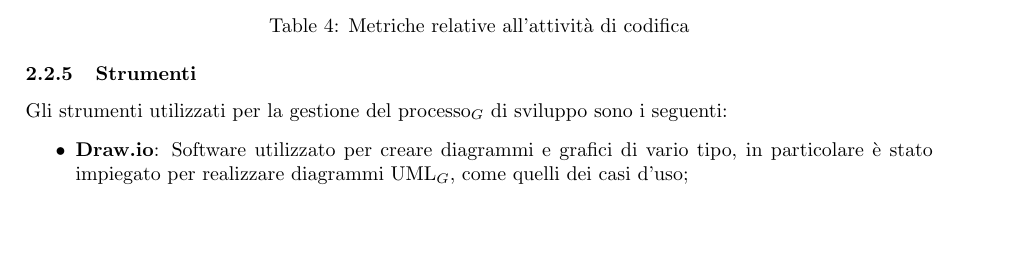
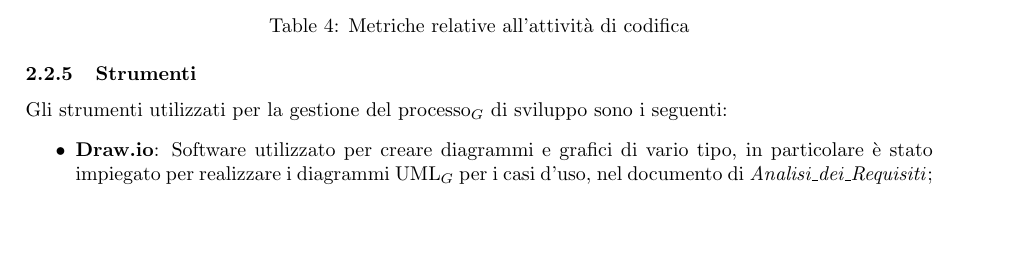
Before and after one commit to SevenBitsSwe/7BitsDocs, a LaTeX document (PB/Documentazione Interna/Norme_di_progetto_v1.0.0.tex): part of page 24 of 47 before the commit and part of page 24 of 46 after it, cut so that both start at the same text, the shorter picture padded with empty space. Compiled offline with pdfLaTeX.

Commit message:
Apportate le correzioni segnalate

```diff
--- a/PB/Documentazione Interna/Norme_di_progetto_v1.0.0.tex
+++ b/PB/Documentazione Interna/Norme_di_progetto_v1.0.0.tex
@@ -684,8 +678,9 @@
     \subsubsection{Strumenti}
     Gli strumenti utilizzati per la gestione del processo$_G$ di sviluppo sono i seguenti:
     \begin{itemize}
-        \item \textbf{Draw.io}: Software utilizzato per creare diagrammi e grafici di vario tipo, in particolare è stato impiegato per realizzare diagrammi UML$_G$, come quelli dei casi d'uso;
-        \item \textbf{StarUML}: Software per la modellazione UML utilizzato per creare diagrammi delle classi e altri diagrammi di progettazione software, in particolare è stato impiegato per definire l'architettura del nostro prodotto software.
+        \item \textbf{Draw.io}: Software utilizzato per creare diagrammi e grafici di vario tipo, in particolare è stato impiegato per realizzare i diagrammi UML$_G$ per i casi d'uso, nel documento di \textit{Analisi\_dei\_Requisiti};
+        \item \textbf{StarUML}: Software per la modellazione UML utilizzato per creare diagrammi delle classi e altri diagrammi di progettazione software, in particolare è stato impiegato per definire l'architettura del nostro prodotto software;
+        \item \textbf{Visual Studio Code}: L'IDE principale scelto per la codifica, grazie alla sua versatilità e facilità d'uso.
     \end{itemize}
 
 \newpage
```
Also changed, not shown: PB/Documentazione Interna/Norme_di_progetto_v1.0.0.pdf, PB/Documentazione Interna/Norme_di_progetto_v1.0.0.tex (6 more changed lines).
